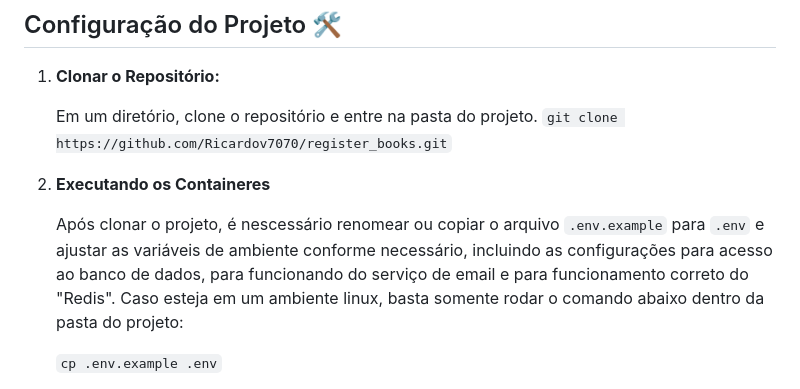
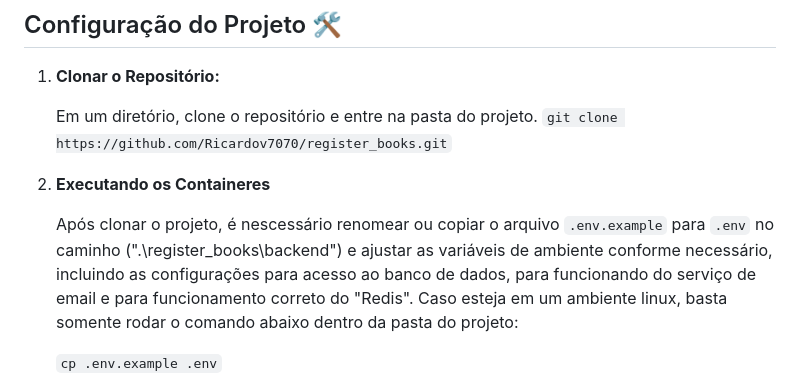
Before and after one commit to Ricardov7070/register_books, a Markdown page: README.md, the part around the change. GitHub-like rendering.

```diff
--- a/README.md
+++ b/README.md
@@ -38,7 +38,7 @@ O sistema permite relizar registros de usuários para login, permite a edicao e
 
 2. **Executando os Containeres**
 
-   Após clonar o projeto, é nescessário renomear ou copiar o arquivo `.env.example` para `.env` e ajustar as variáveis de ambiente conforme necessário, incluindo as configurações para acesso ao banco de dados, para funcionando do serviço de email e para funcionamento correto do "Redis".
+   Após clonar o projeto, é nescessário renomear ou copiar o arquivo `.env.example` para `.env` no caminho (".\register_books\backend") e ajustar as variáveis de ambiente conforme necessário, incluindo as configurações para acesso ao banco de dados, para funcionando do serviço de email e para funcionamento correto do "Redis".
    Caso esteja em um ambiente linux, basta somente rodar o comando abaixo dentro da pasta do projeto:
 
     `cp .env.example .env`
```
